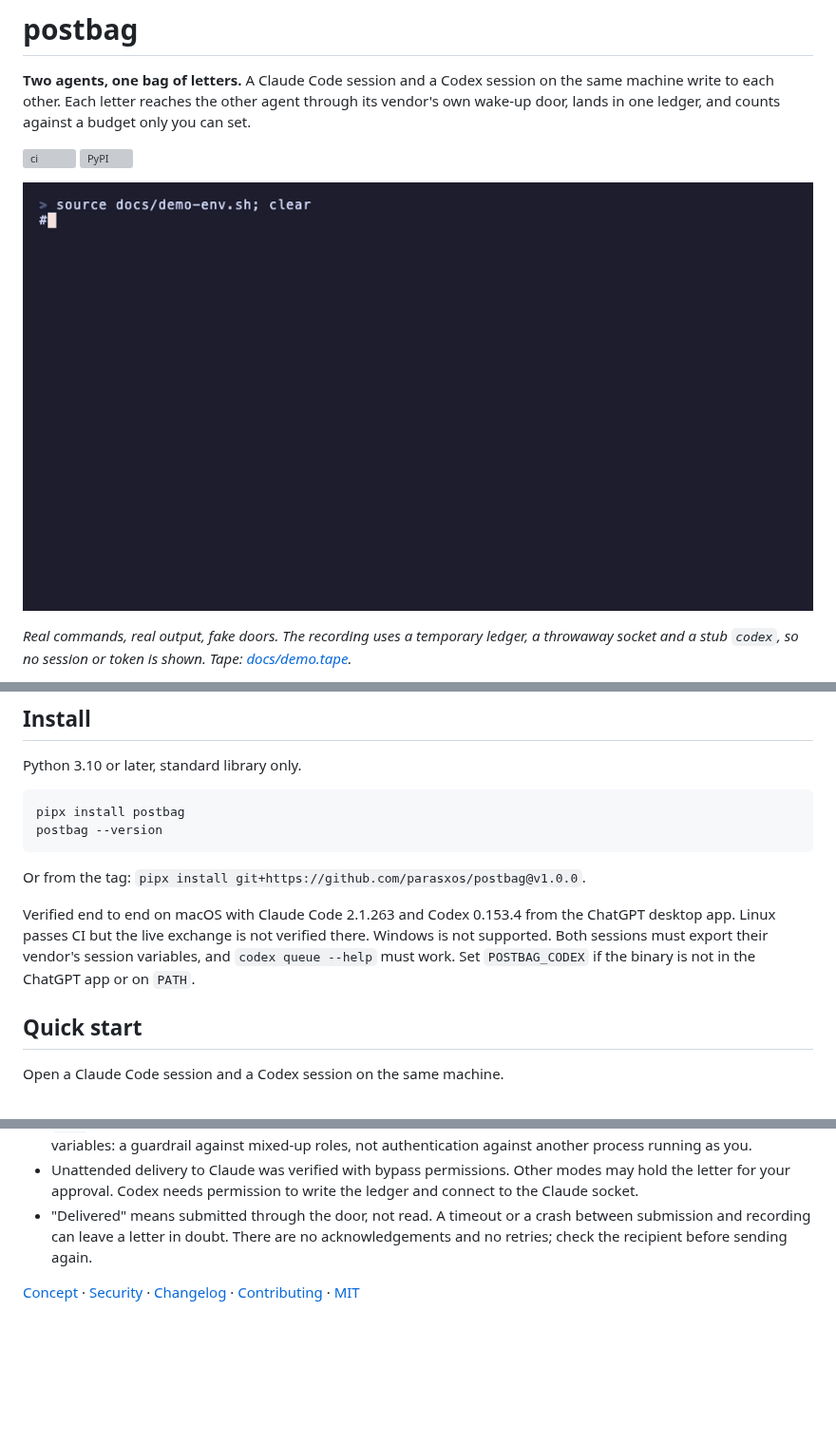
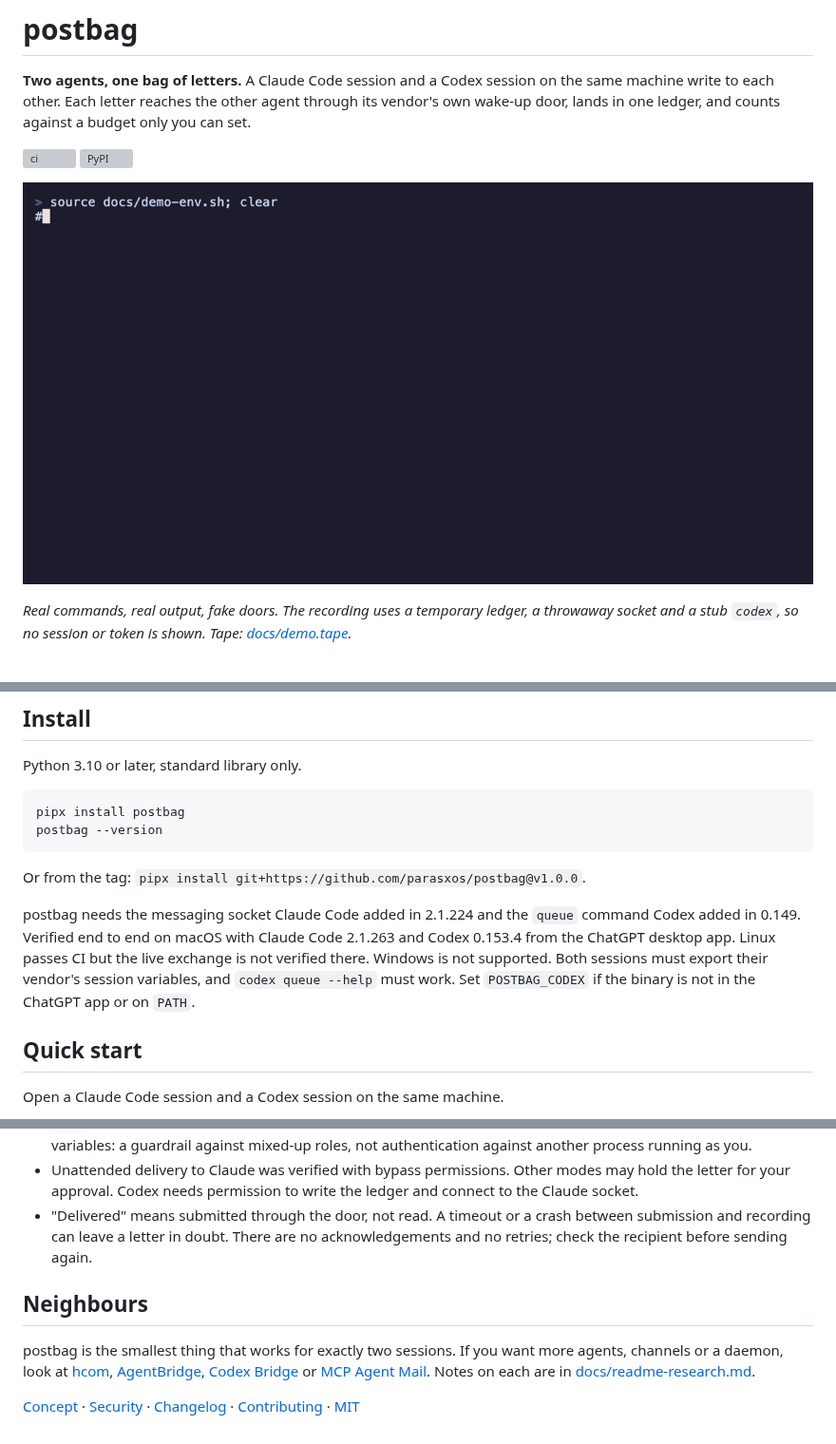
Before and after one commit to parasxos/postbag, a Markdown page: README.md, 3 parts joined by grey strips. Shown at 95% size. Rendered like a GitHub page; pictures changed too: docs/assets/demo.gif; blank space fills up the shorter version; grey boxes are pictures that could not be loaded.

```diff
--- a/README.md
+++ b/README.md
@@ -29,11 +29,13 @@ postbag --version
 
 Or from the tag: `pipx install git+https://github.com/parasxos/postbag@v1.0.0`.
 
-Verified end to end on macOS with Claude Code 2.1.263 and Codex 0.153.4
-from the ChatGPT desktop app. Linux passes CI but the live exchange is not
-verified there. Windows is not supported. Both sessions must export their
-vendor's session variables, and `codex queue --help` must work. Set
-`POSTBAG_CODEX` if the binary is not in the ChatGPT app or on `PATH`.
+postbag needs the messaging socket Claude Code added in 2.1.224 and the
+`queue` command Codex added in 0.149. Verified end to end on macOS with
+Claude Code 2.1.263 and Codex 0.153.4 from the ChatGPT desktop app. Linux
+passes CI but the live exchange is not verified there. Windows is not
+supported. Both sessions must export their vendor's session variables, and
+`codex queue --help` must work. Set `POSTBAG_CODEX` if the binary is not in
+the ChatGPT app or on `PATH`.
 
 ## Quick start
 
@@ -92,5 +94,15 @@ exchange. No daemon, no polling, no hooks, no server, no config file.
   are no acknowledgements and no retries; check the recipient before sending
   again.
 
+## Neighbours
+
+postbag is the smallest thing that works for exactly two sessions. If you
+want more agents, channels or a daemon, look at
+[hcom](https://github.com/aannoo/hcom),
+[AgentBridge](https://github.com/raysonmeng/agent-bridge),
+[Codex Bridge](https://github.com/abhishekgahlot2/codex-claude-bridge) or
+[MCP Agent Mail](https://github.com/Dicklesworthstone/mcp_agent_mail).
+Notes on each are in [docs/readme-research.md](docs/readme-research.md).
+
 [Concept](CONCEPT.md) · [Security](SECURITY.md) · [Changelog](CHANGELOG.md) ·
 [Contributing](CONTRIBUTING.md) · [MIT](LICENSE)
```
Also changed, not shown: docs/readme-research.md (+20 -0 lines), 1 other file.
